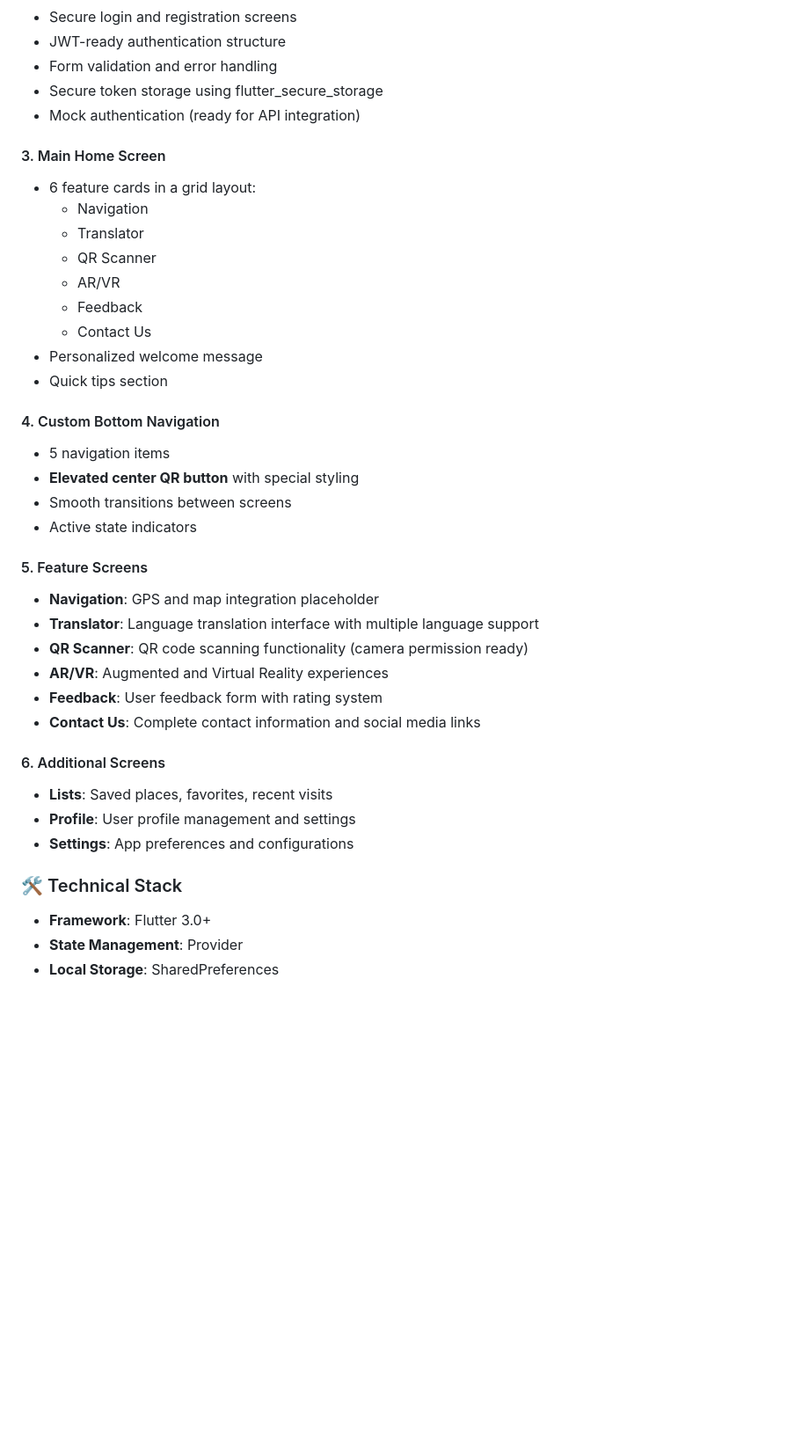
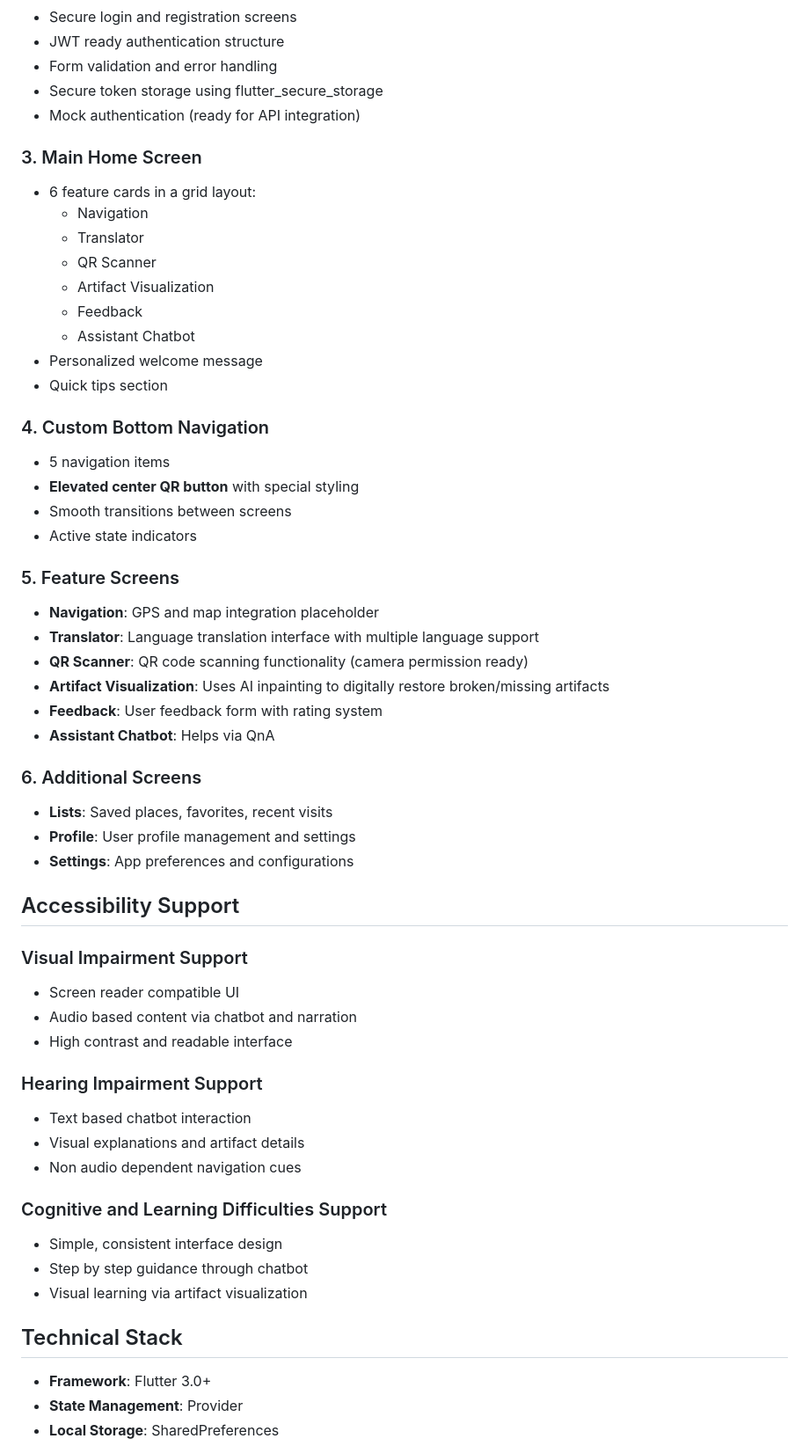
Before and after one commit to Anjana2k02/serendib-fe, a Markdown page: README.md, the part around one of its changes. Shown at 88% size. GitHub-like rendering; blank space fills up the shorter version.

```diff
--- a/README.md
+++ b/README.md
@@ -22,40 +50,60 @@ A beautiful Flutter mobile application with a brown and off-white color theme, d
 - Secure login and registration screens
-- JWT-ready authentication structure
+- JWT ready authentication structure
 - Form validation and error handling
 - Secure token storage using flutter_secure_storage
 - Mock authentication (ready for API integration)
 
-#### 3. Main Home Screen
+### 3. Main Home Screen
 - 6 feature cards in a grid layout:
   - Navigation
   - Translator
   - QR Scanner
-  - AR/VR
+  - Artifact Visualization
   - Feedback
-  - Contact Us
+  - Assistant Chatbot
 - Personalized welcome message
 - Quick tips section
 
-#### 4. Custom Bottom Navigation
+### 4. Custom Bottom Navigation
 - 5 navigation items
 - **Elevated center QR button** with special styling
 - Smooth transitions between screens
 - Active state indicators
 
-#### 5. Feature Screens
+### 5. Feature Screens
 - **Navigation**: GPS and map integration placeholder
 - **Translator**: Language translation interface with multiple language support
 - **QR Scanner**: QR code scanning functionality (camera permission ready)
-- **AR/VR**: Augmented and Virtual Reality experiences
+- **Artifact Visualization**: Uses AI inpainting to digitally restore broken/missing artifacts
 - **Feedback**: User feedback form with rating system
-- **Contact Us**: Complete contact information and social media links
+- **Assistant Chatbot**: Helps via QnA
 
-#### 6. Additional Screens
+### 6. Additional Screens
 - **Lists**: Saved places, favorites, recent visits
 - **Profile**: User profile management and settings
 - **Settings**: App preferences and configurations
 
-### 🛠 Technical Stack
+## Accessibility Support
+
+### Visual Impairment Support
+
+- Screen reader compatible UI
+- Audio based content via chatbot and narration
+- High contrast and readable interface
+
+### Hearing Impairment Support
+
+- Text based chatbot interaction
+- Visual explanations and artifact details
+- Non audio dependent navigation cues
+
+### Cognitive and Learning Difficulties Support
+
+- Simple, consistent interface design
+- Step by step guidance through chatbot
+- Visual learning via artifact visualization
+
+## Technical Stack
 
 - **Framework**: Flutter 3.0+
 - **State Management**: Provider
```
Also changed, not shown: other parts of README.md (+59 -52 lines).
